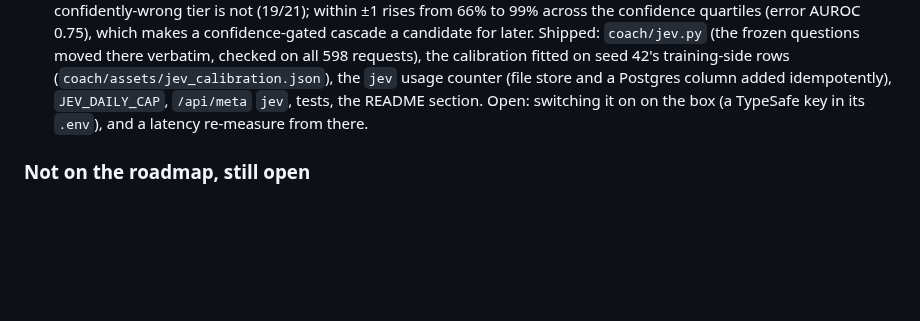
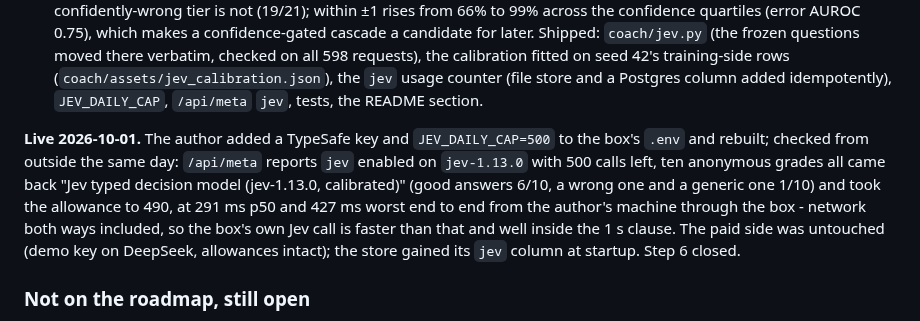
Before and after one commit to chenyufang-data/mle-aie-interview-coach, a Markdown page: docs/plan.md, the part around the change. Drawn GitHub-style; blank space fills up the shorter version.

Commit message:
Plan: step 6 live on the box 2026-10-01 and closed (Jev enabled, ten anonymous grades at 291 ms p50 end to end, paid side intact)
Co-Authored-By: Claude Opus 5.5 <noreply@anthropic.com>

```diff
--- a/docs/plan.md
+++ b/docs/plan.md
@@ -980,8 +980,18 @@ Shipped: `coach/jev.py` (the frozen questions moved there verbatim, checked
 on all 598 requests), the calibration fitted on seed 42's training-side
 rows (`coach/assets/jev_calibration.json`), the `jev` usage counter (file
 store and a Postgres column added idempotently), `JEV_DAILY_CAP`,
-`/api/meta` `jev`, tests, the README section. Open: switching it on on the
-box (a TypeSafe key in its `.env`), and a latency re-measure from there.
+`/api/meta` `jev`, tests, the README section.
+
+**Live 2026-10-01.** The author added a TypeSafe key and `JEV_DAILY_CAP=500`
+to the box's `.env` and rebuilt; checked from outside the same day:
+`/api/meta` reports `jev` enabled on `jev-1.13.0` with 500 calls left, ten
+anonymous grades all came back "Jev typed decision model (jev-1.13.0,
+calibrated)" (good answers 6/10, a wrong one and a generic one 1/10) and
+took the allowance to 490, at 291 ms p50 and 427 ms worst end to end from
+the author's machine through the box - network both ways included, so the
+box's own Jev call is faster than that and well inside the 1 s clause. The
+paid side was untouched (demo key on DeepSeek, allowances intact); the
+store gained its `jev` column at startup. Step 6 closed.
 
 ### Not on the roadmap, still open
 
```
